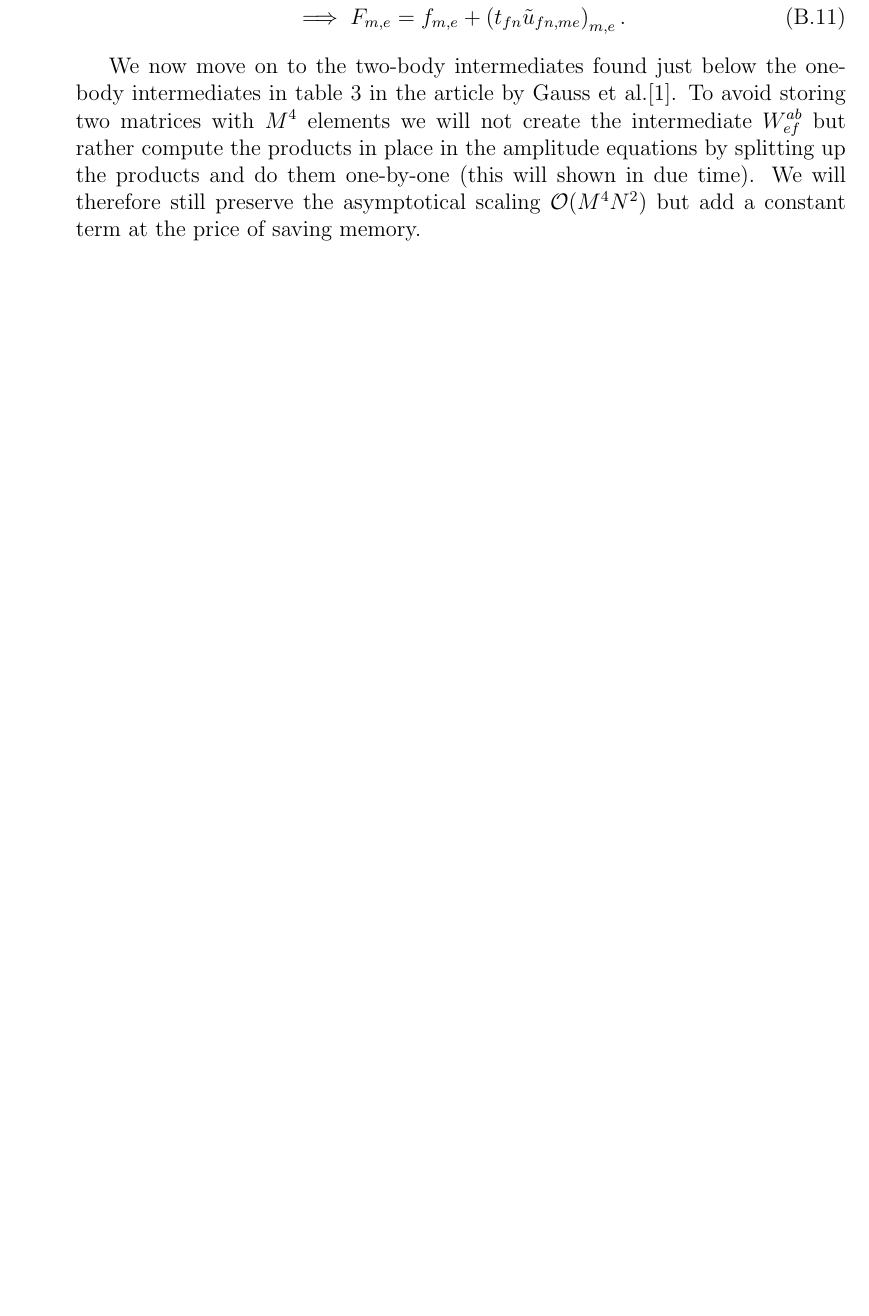
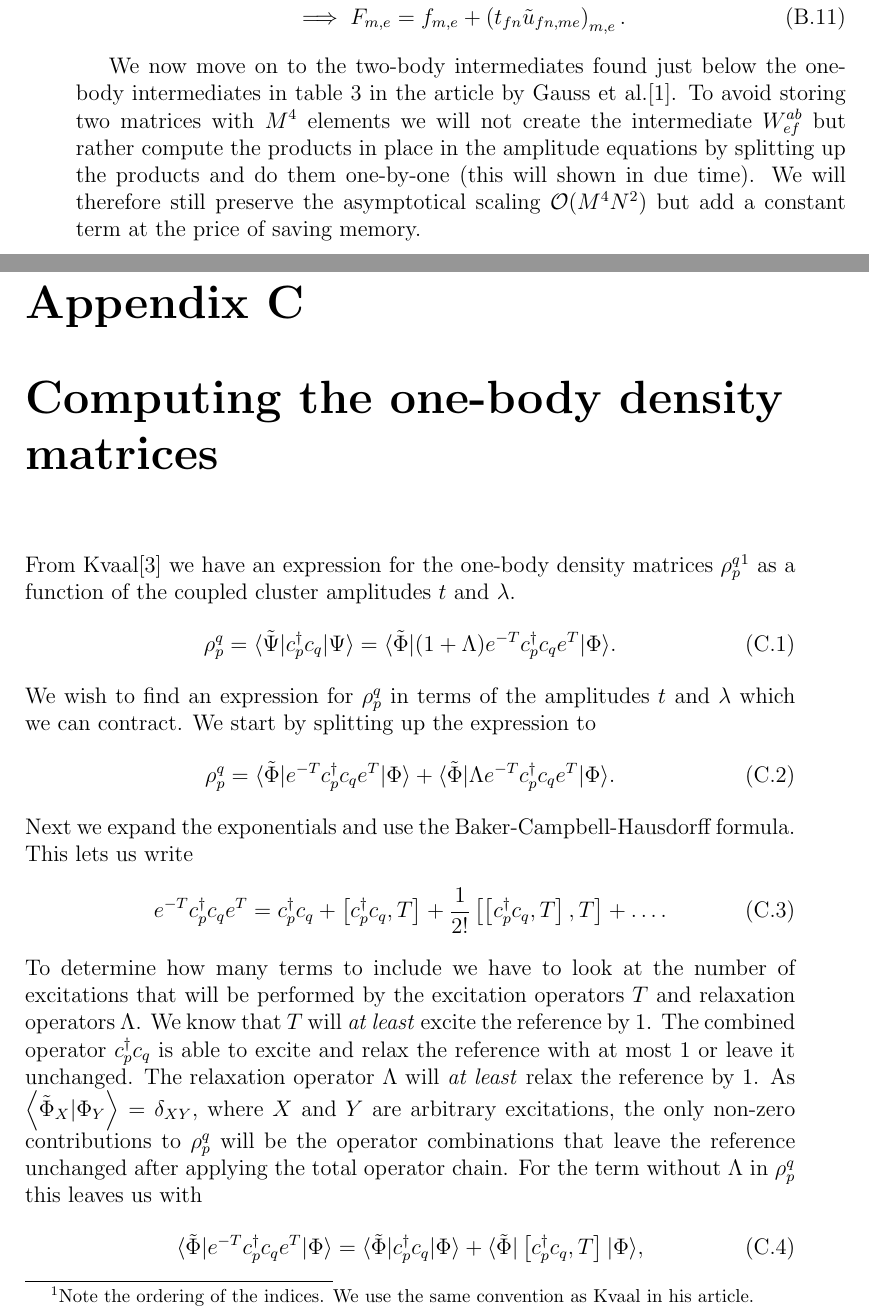
Before and after one commit to Schoyen/master-thesis, a LaTeX document (main.tex, which reads appendices/one-body-densities/one-body-densities.tex): part of page 28 of 29 before the commit and two parts of pages 28 and 29 of 31 after it, the two joined at a grey line, cut so that both start at the same text, the shorter picture padded with empty space. The pictures show the PDF file main.pdf that the author committed with the source.

Commit message:
Start on calculation of one-body densities

```diff
--- /dev/null
+++ b/appendices/one-body-densities/one-body-densities.tex
@@ -0,0 +1,49 @@
+\chapter{Computing the one-body density matrices}
+    From Kvaal\cite{kvaal2012ab} we have an expression for the one-body density
+    matrices $\rho^q_p$\footnote{Note the ordering of the indices. We use the
+    same convention as Kvaal in his article.} as a function of the coupled
+    cluster amplitudes $t$ and $\lambda$.
+    \begin{align}
+        \rho^{q}_{p}
+        &= \bra{\tilde{\Psi}}\ccr{p}\can{q}\ket{\Psi}
+        = \bra{\tilde{\Phi}}(1 + \Lambda)e^{-T}\ccr{p}\can{q}e^T\ket{\Phi}.
+    \end{align}
+    We wish to find an expression for $\rho^{q}_{p}$ in terms of the amplitudes
+    $t$ and $\lambda$ which we can contract. We start by splitting up the
+    expression to
+    \begin{align}
+        \rho^q_p
+        &= \bra{\tilde{\Phi}}e^{-T}\ccr{p}\can{q}e^T\ket{\Phi}
+        + \bra{\tilde{\Phi}}\Lambda e^{-T}\ccr{p}\can{q}e^T\ket{\Phi}.
+    \end{align}
+    Next we expand the exponentials and use the Baker-Campbell-Hausdorff
+    formula. This lets us write
+    \begin{align}
+        e^{-T}\ccr{p}\can{q}e^T
+        &= \ccr{p}\can{q}
+        + \com{\ccr{p}\can{q}}{T}
+        + \frac{1}{2!}\com{\com{\ccr{p}\can{q}}{T}}{T}
+        + \dots.
+    \end{align}
+    To determine how many terms to include we have to look at the number of
+    excitations that will be performed by the excitation operators $T$ and
+    relaxation operators $\Lambda$. We know that $T$ will \textit{at least}
+    excite the reference by $1$. The combined operator $\ccr{p}\can{q}$ is able
+    to excite and relax the reference with at most 1 or leave it unchanged. The
+    relaxation operator $\Lambda$ will \textit{at least} relax the reference by
+    $1$. As $\braket{\tilde{\Phi}_X}{\Phi_Y} = \delta_{XY}$, where $X$ and $Y$
+    are arbitrary excitations, the only non-zero contributions to $\rho^q_p$
+    will be the operator combinations that leave the reference unchanged after
+    applying the total operator chain. For the term without $\Lambda$ in
+    $\rho^q_p$ this leaves us with
+    \begin{align}
+        \bra{\tilde{\Phi}}e^{-T}\ccr{p}\can{q}e^T\ket{\Phi}
+        &= \bra{\tilde{\Phi}}\ccr{p}\can{q}\ket{\Phi}
+        + \bra{\tilde{\Phi}}\com{\ccr{p}\can{q}}{T}\ket{\Phi},
+    \end{align}
+    where the last term of the commutator will not contribute as leaving a $T$
+    on the left hand side of $\ccr{p}\can{q}$ will leave the reference excited.
+    \begin{align}
+        \bra{\tilde{\Phi}}\Lambda e^{-T}\ccr{p}\can{q}e^T\ket{\Phi}
+        &= \bra{\tilde{\Phi}}\Lambda \ccr{p}\can{q}\ket{\Phi}
+        + \bra{\tilde{\Phi}}\Lambda \com{\ccr{p}\can{q}}{T}\ket{\Phi}
@@ -0,0 +53,7 @@
+        \bra{\tilde{\Phi}}\Lambda \com{\com{\ccr{p}\can{q}}{T}}{T}\ket{\Phi}
+        + \dots.
+        \label{eq:rho_q_p_lambda_part}
+    \end{align}
+    Depending on the truncation level of the coupled cluster equations, e.g.,
+    singles, doubles etc, this will provide a natural truncation for
+    \autoref{eq:rho_q_p_lambda_part}.
@@ -0,0 +66,3 @@
+        \begin{align}
+            \rho^{q}_{p}
+            &= \bra{\tilde{\Phi}}\ccr{p}\can{q}\ket{\Phi}
@@ -0,0 +78,8 @@
+            \delta_{a p} \delta_{b q} l^{i}_{a} t^{b}_{i}
+            + \delta_{a q} \delta_{i p} l^{i}_{a}
+            + \delta_{a q} \delta_{i p} t^{a}_{i}
+            + \frac{l^{ji}_{ab} t^{ac}_{ji}}{2} \delta_{b p} \delta_{c q}
+            - \delta_{b q} \delta_{j p} l^{i}_{a} t^{a}_{j} t^{b}_{i}
+            \nonumber \\
+            &\qquad
+            - \delta_{b q} \delta_{j p} l^{i}_{a} t^{ab}_{ji}
```
Also changed, not shown: main.tex (+2 -0 lines), references.bib (added, +27 -0 lines), main.pdf, appendices/one-body-densities/one-body-densities.tex (30 more changed lines).
